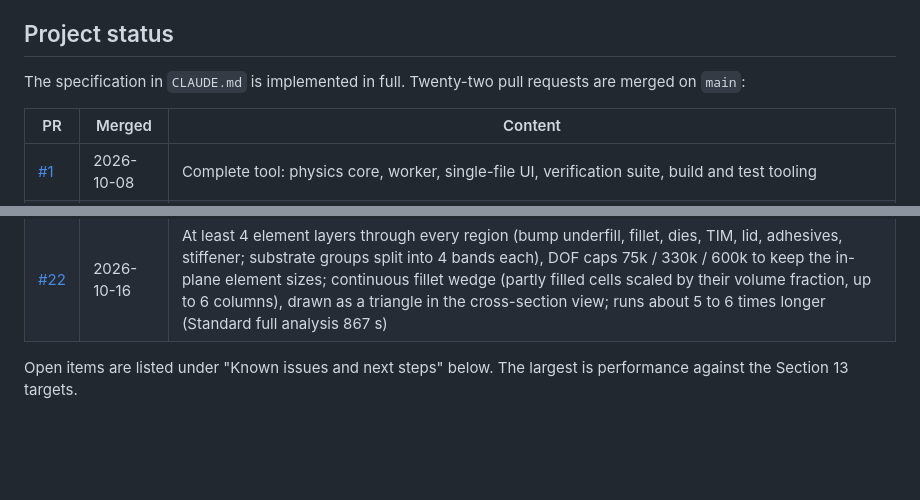
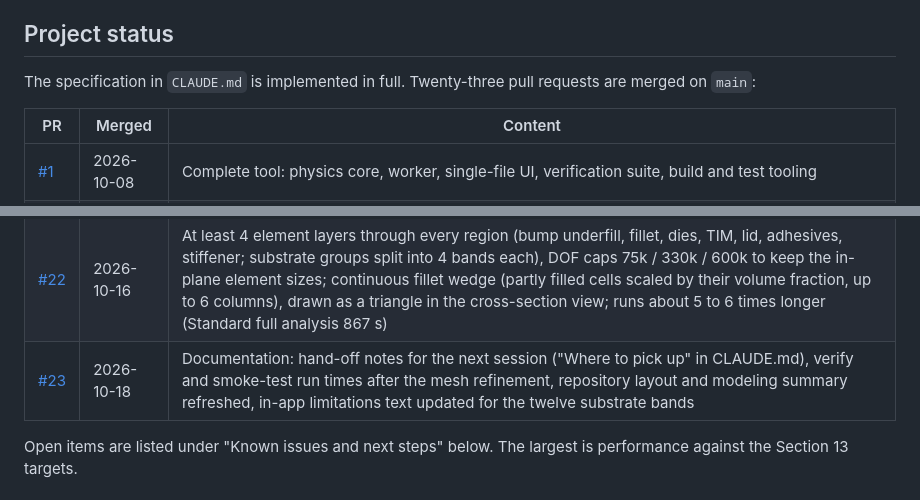
Before and after one commit to ProtonNeutronElectron69/Packaging-TM-modeling-tool, a Markdown page: README.md, 2 parts joined by grey strips. Rendered like a GitHub page; blank space fills up the shorter version.

Commit message:
Docs: add PR 23 to the status tables
Co-Authored-By: Claude Opus 5.5 <noreply@anthropic.com>
Claude-Session: https://claude.ai/code/session_01CZa1WA7ZAHDjjMuenQxsLf

```diff
--- a/README.md
+++ b/README.md
@@ -29,7 +29,7 @@ Configurations are saved and loaded as JSON files. `localStorage` holds only con
 
 ## Project status
 
-The specification in `CLAUDE.md` is implemented in full. Twenty-two pull requests are merged on `main`:
+The specification in `CLAUDE.md` is implemented in full. Twenty-three pull requests are merged on `main`:
 
 | PR | Merged | Content |
 |---|---|---|
@@ -55,6 +55,7 @@ The specification in `CLAUDE.md` is implemented in full. Twenty-two pull request
 | [#20](https://github.com/ProtonNeutronElectron69/Packaging-TM-modeling-tool/pull/20) | 2026-10-14 | Documentation: PRs 18 and 19 added to the status tables; from now on each PR adds its own row before it merges, with no separate status PR |
 | [#21](https://github.com/ProtonNeutronElectron69/Packaging-TM-modeling-tool/pull/21) | 2026-10-15 | Material dropdowns in steps 1 to 3 sorted from fewest to most Estimated values and coloured green (none), orange (1 to 4) or red (5 or more), with the count in brackets and a legend; the glass-transition smoothing widths are not counted (doubling them moves RT and peak warpage and die stress by under 0.5 %) |
 | [#22](https://github.com/ProtonNeutronElectron69/Packaging-TM-modeling-tool/pull/22) | 2026-10-16 | At least 4 element layers through every region (bump underfill, fillet, dies, TIM, lid, adhesives, stiffener; substrate groups split into 4 bands each), DOF caps 75k / 330k / 600k to keep the in-plane element sizes; continuous fillet wedge (partly filled cells scaled by their volume fraction, up to 6 columns), drawn as a triangle in the cross-section view; runs about 5 to 6 times longer (Standard full analysis 867 s) |
+| [#23](https://github.com/ProtonNeutronElectron69/Packaging-TM-modeling-tool/pull/23) | 2026-10-18 | Documentation: hand-off notes for the next session ("Where to pick up" in CLAUDE.md), verify and smoke-test run times after the mesh refinement, repository layout and modeling summary refreshed, in-app limitations text updated for the twelve substrate bands |
 
 Open items are listed under "Known issues and next steps" below. The largest is performance against the Section 13 targets.
 
```
Also changed, not shown: CLAUDE.md (+2 -1 lines).
